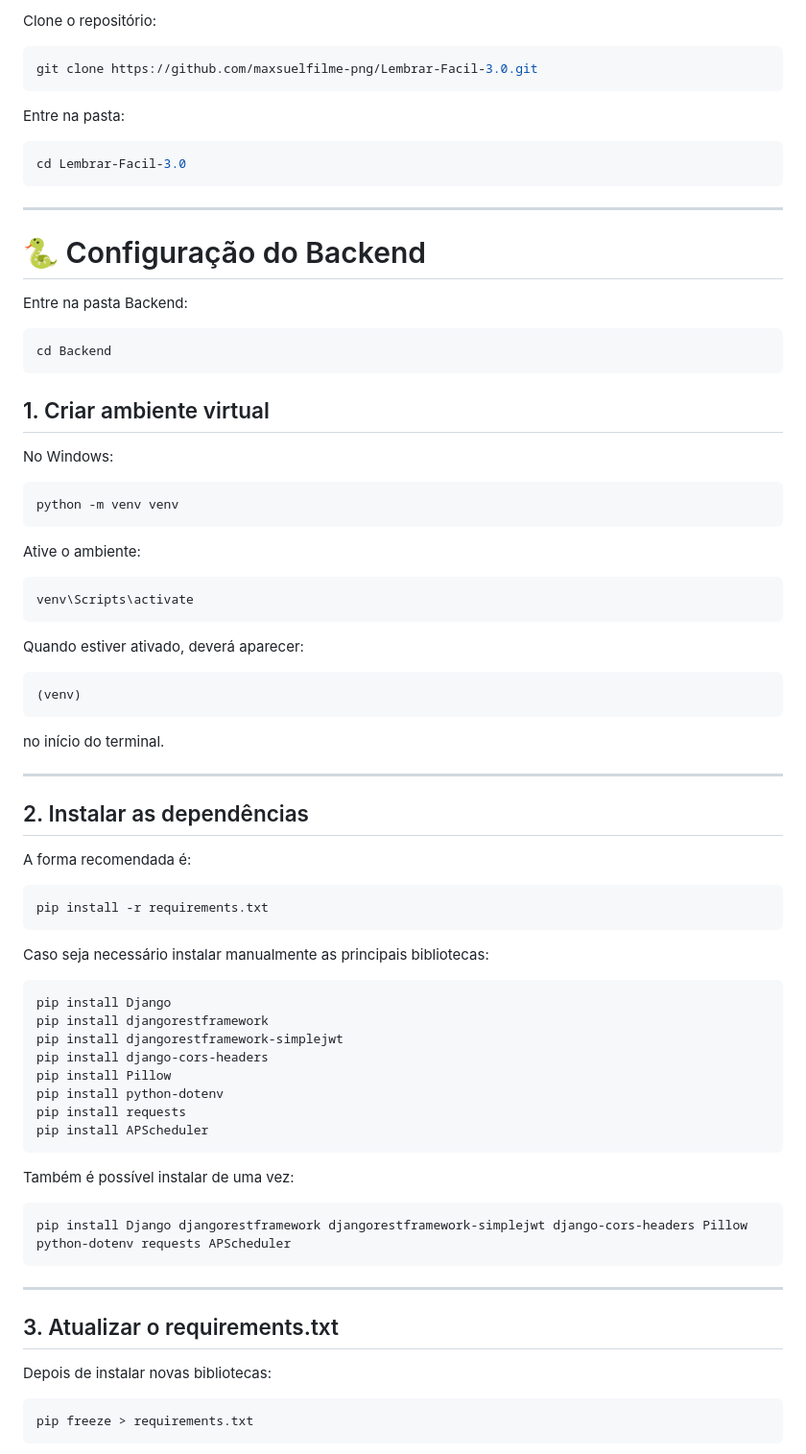
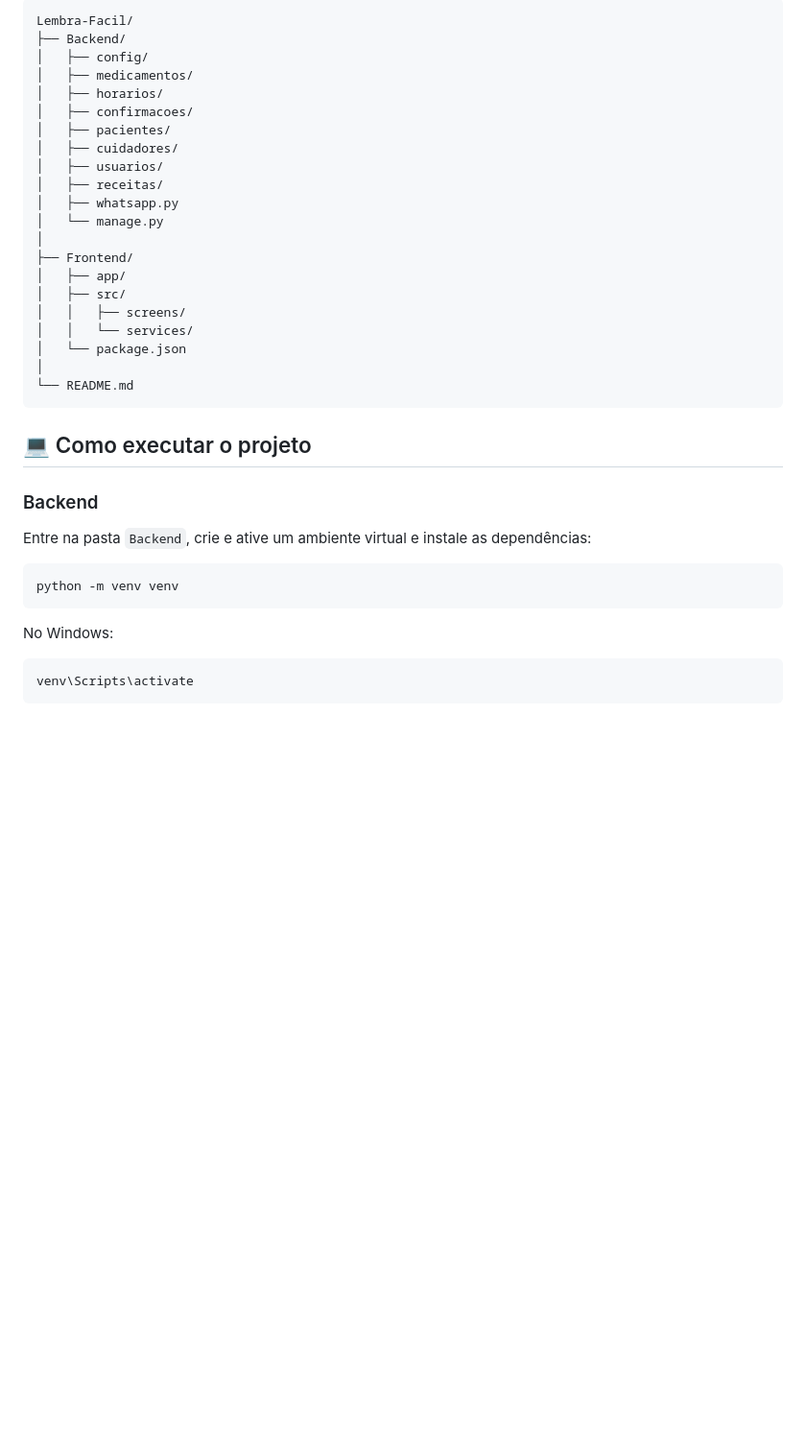
Before and after one commit to maxsuelfilme-png/Lembrar-Facil-3.0, a Markdown page: README.md, the part around one of its changes. Shown at 96% size. Drawn GitHub-style; blank space fills up the shorter version.

````diff
--- a/README.md
+++ b/README.md
@@ -56,84 +58,39 @@ O sistema permite cadastrar medicamentos, organizar horários, confirmar doses,
 
-Clone o repositório:
-
-```bash
-git clone https://github.com/maxsuelfilme-png/Lembrar-Facil-3.0.git
+```text
+Lembra-Facil/
+├── Backend/
+│   ├── config/
+│   ├── medicamentos/
+│   ├── horarios/
+│   ├── confirmacoes/
+│   ├── pacientes/
+│   ├── cuidadores/
+│   ├── usuarios/
+│   ├── receitas/
+│   ├── whatsapp.py
+│   └── manage.py
+│
+├── Frontend/
+│   ├── app/
+│   ├── src/
+│   │   ├── screens/
+│   │   └── services/
+│   └── package.json
+│
+└── README.md
 ```
 
-Entre na pasta:
+## 💻 Como executar o projeto
 
-```bash
-cd Lembrar-Facil-3.0
-```
+### Backend
 
----
-
-# 🐍 Configuração do Backend
-
-Entre na pasta Backend:
-
-```bash
-cd Backend
-```
-
-## 1. Criar ambiente virtual
-
-No Windows:
+Entre na pasta `Backend`, crie e ative um ambiente virtual e instale as dependências:
 
 ```bash
 python -m venv venv
 ```
 
-Ative o ambiente:
+No Windows:
 
-```bash
+```powershell
 venv\Scripts\activate
-```
-
-Quando estiver ativado, deverá aparecer:
-
-```text
-(venv)
-```
-
-no início do terminal.
-
----
-
-## 2. Instalar as dependências
-
-A forma recomendada é:
-
-```bash
-pip install -r requirements.txt
-```
-
-Caso seja necessário instalar manualmente as principais bibliotecas:
-
-```bash
-pip install Django
-pip install djangorestframework
-pip install djangorestframework-simplejwt
-pip install django-cors-headers
-pip install Pillow
-pip install python-dotenv
-pip install requests
-pip install APScheduler
-```
-
-Também é possível instalar de uma vez:
-
-```bash
-pip install Django djangorestframework djangorestframework-simplejwt django-cors-headers Pillow python-dotenv requests APScheduler
-```
-
----
-
-## 3. Atualizar o requirements.txt
-
-Depois de instalar novas bibliotecas:
-
-```bash
-pip freeze > requirements.txt
-```
-
````
Also changed, not shown: other parts of README.md (+80 -310 lines).
